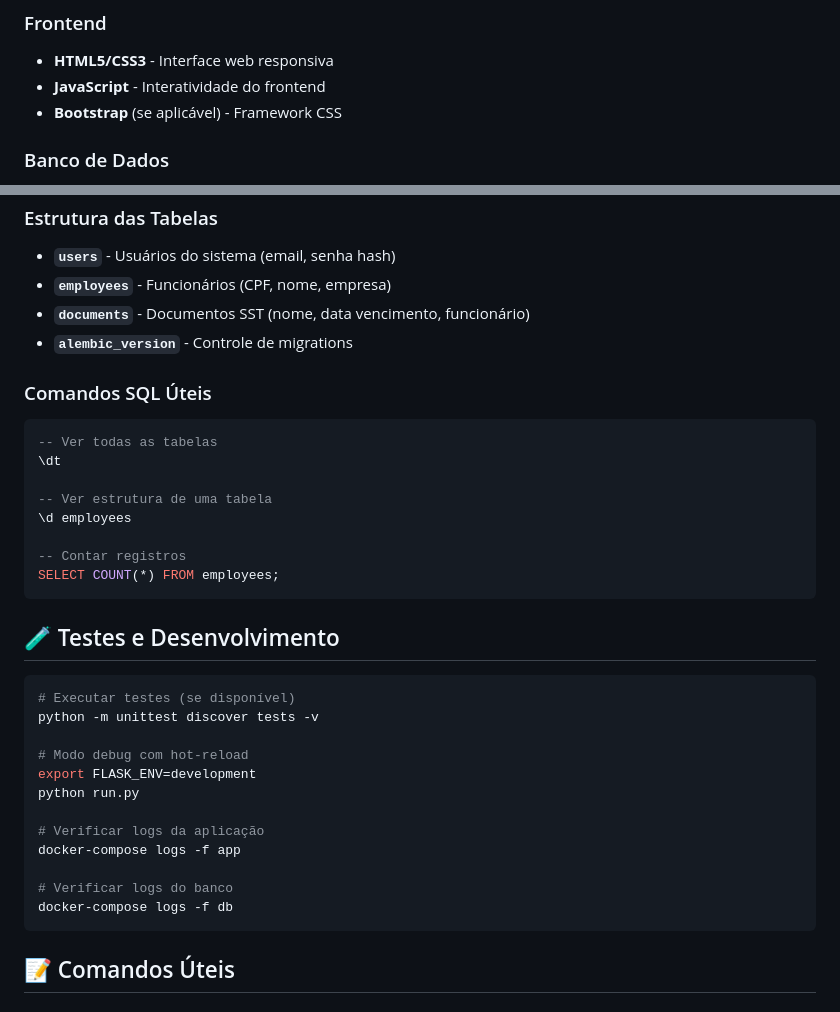
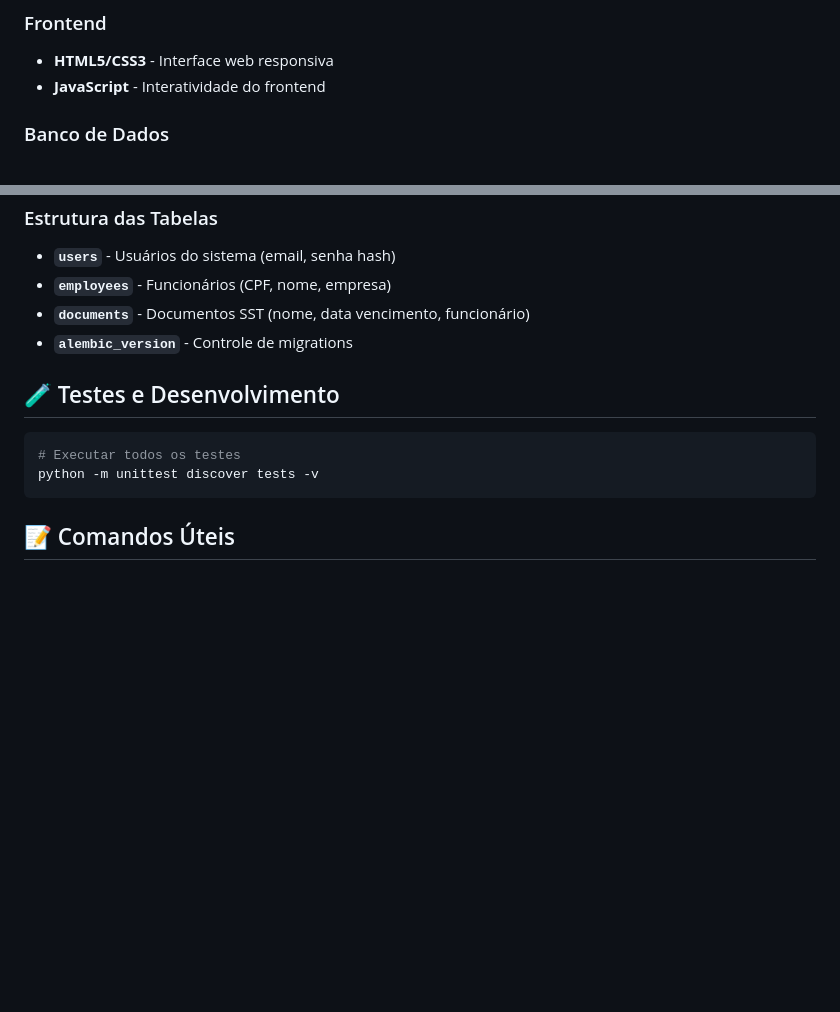
Before and after one commit to DanielePerse/univesp-project, a Markdown page: README.md, 2 parts joined by grey strips. GitHub-like rendering; blank space fills up the shorter version.

````diff
--- a/README.md
+++ b/README.md
@@ -100,7 +100,6 @@ python run.py
 ### Frontend
 - **HTML5/CSS3** - Interface web responsiva
 - **JavaScript** - Interatividade do frontend
-- **Bootstrap** (se aplicável) - Framework CSS
 
 ### Banco de Dados
 - **PostgreSQL 13** - Banco principal
@@ -127,33 +126,11 @@ Password: postgres
 - **`documents`** - Documentos SST (nome, data vencimento, funcionário)
 - **`alembic_version`** - Controle de migrations
 
-### Comandos SQL Úteis
-```sql
--- Ver todas as tabelas
-\dt
-
--- Ver estrutura de uma tabela
-\d employees
-
--- Contar registros
-SELECT COUNT(*) FROM employees;
-```
-
 ## 🧪 Testes e Desenvolvimento
 
 ```bash
-# Executar testes (se disponível)
+# Executar todos os testes
 python -m unittest discover tests -v
-
-# Modo debug com hot-reload
-export FLASK_ENV=development
-python run.py
-
-# Verificar logs da aplicação
-docker-compose logs -f app
-
-# Verificar logs do banco
-docker-compose logs -f db
 ```
 
 ## 📝 Comandos Úteis
````
Also changed, not shown: other parts of README.md (+0 -68 lines).
